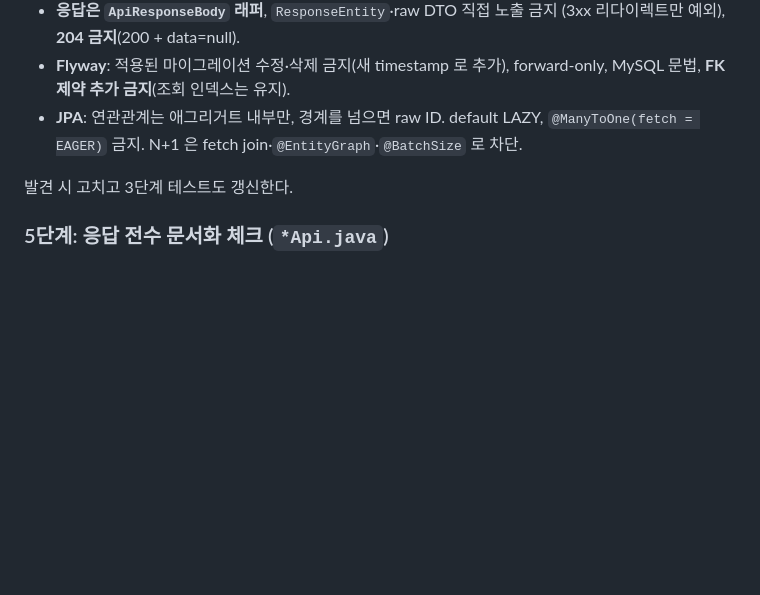
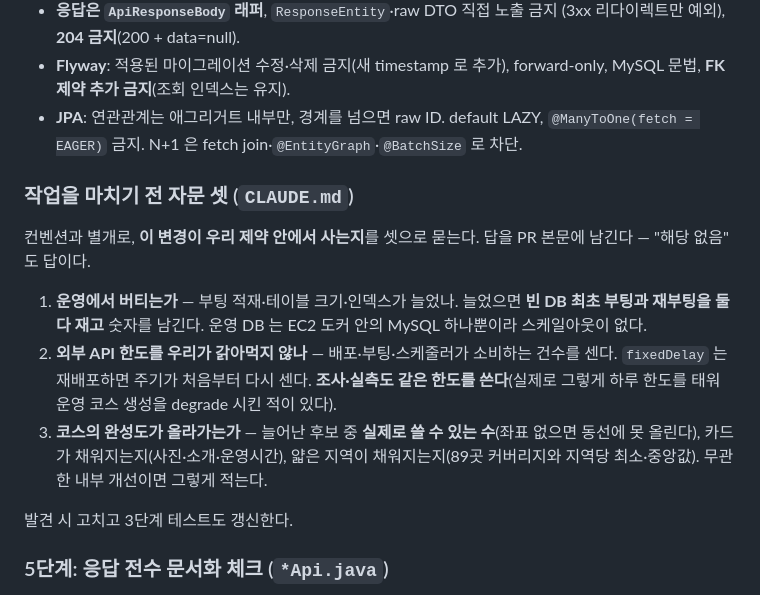
Before and after one commit to team-offway/core, a Markdown page: .claude/commands/pre-pr.md, the part around the change. Rendered like a GitHub page; blank space fills up the shorter version.

```diff
--- a/.claude/commands/pre-pr.md
+++ b/.claude/commands/pre-pr.md
@@ -115,6 +115,14 @@ git diff origin/dev...HEAD
 - **Flyway**: 적용된 마이그레이션 수정·삭제 금지(새 timestamp 로 추가), forward-only, MySQL 문법, **FK 제약 추가 금지**(조회 인덱스는 유지).
 - **JPA**: 연관관계는 애그리거트 내부만, 경계를 넘으면 raw ID. default LAZY, `@ManyToOne(fetch = EAGER)` 금지. N+1 은 fetch join·`@EntityGraph`·`@BatchSize` 로 차단.
 
+### 작업을 마치기 전 자문 셋 (`CLAUDE.md`)
+
+컨벤션과 별개로, **이 변경이 우리 제약 안에서 사는지**를 셋으로 묻는다. 답을 PR 본문에 남긴다 — "해당 없음" 도 답이다.
+
+1. **운영에서 버티는가** — 부팅 적재·테이블 크기·인덱스가 늘었나. 늘었으면 **빈 DB 최초 부팅과 재부팅을 둘 다 재고** 숫자를 남긴다. 운영 DB 는 EC2 도커 안의 MySQL 하나뿐이라 스케일아웃이 없다.
+2. **외부 API 한도를 우리가 갉아먹지 않나** — 배포·부팅·스케줄러가 소비하는 건수를 센다. `fixedDelay` 는 재배포하면 주기가 처음부터 다시 센다. **조사·실측도 같은 한도를 쓴다**(실제로 그렇게 하루 한도를 태워 운영 코스 생성을 degrade 시킨 적이 있다).
+3. **코스의 완성도가 올라가는가** — 늘어난 후보 중 **실제로 쓸 수 있는 수**(좌표 없으면 동선에 못 올린다), 카드가 채워지는지(사진·소개·운영시간), 얇은 지역이 채워지는지(89곳 커버리지와 지역당 최소·중앙값). 무관한 내부 개선이면 그렇게 적는다.
+
 발견 시 고치고 3단계 테스트도 갱신한다.
 
 ### 5단계: 응답 전수 문서화 체크 (`*Api.java`)
```
Also changed, not shown: CLAUDE.md (+32 -0 lines).
